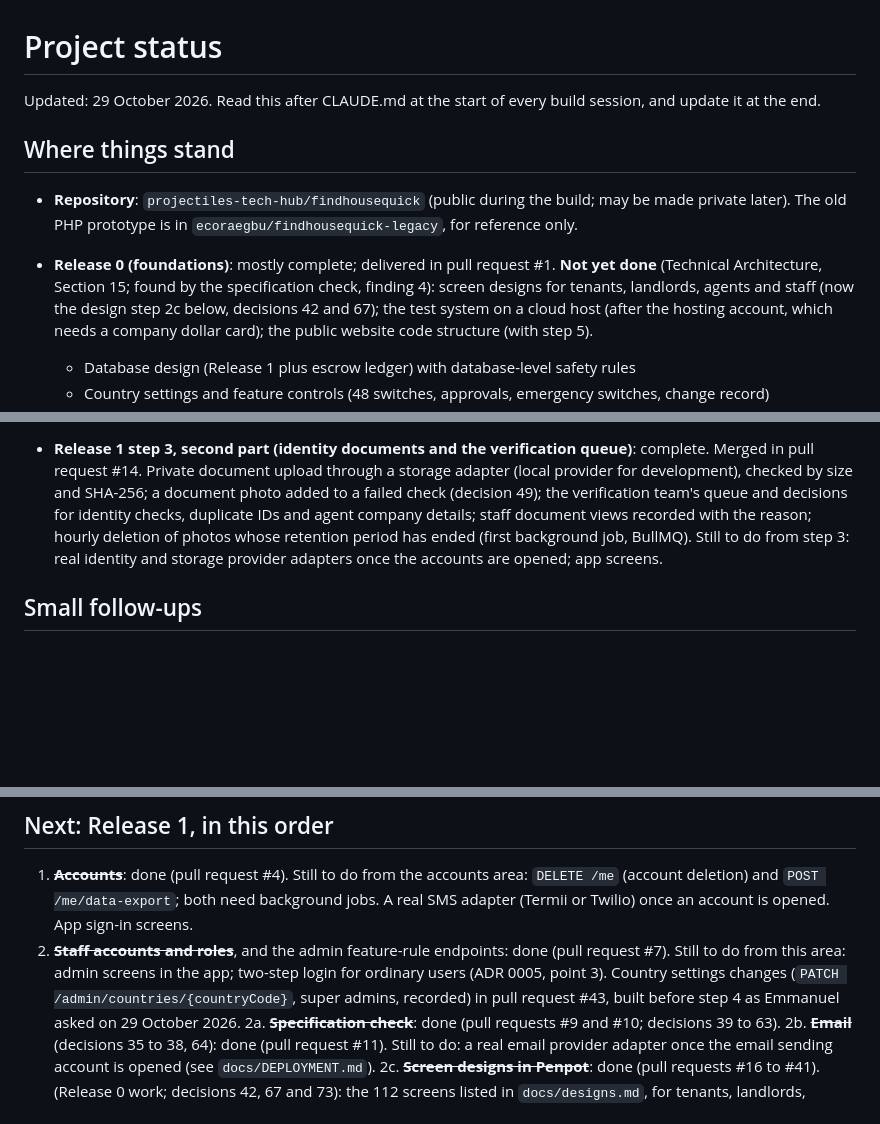
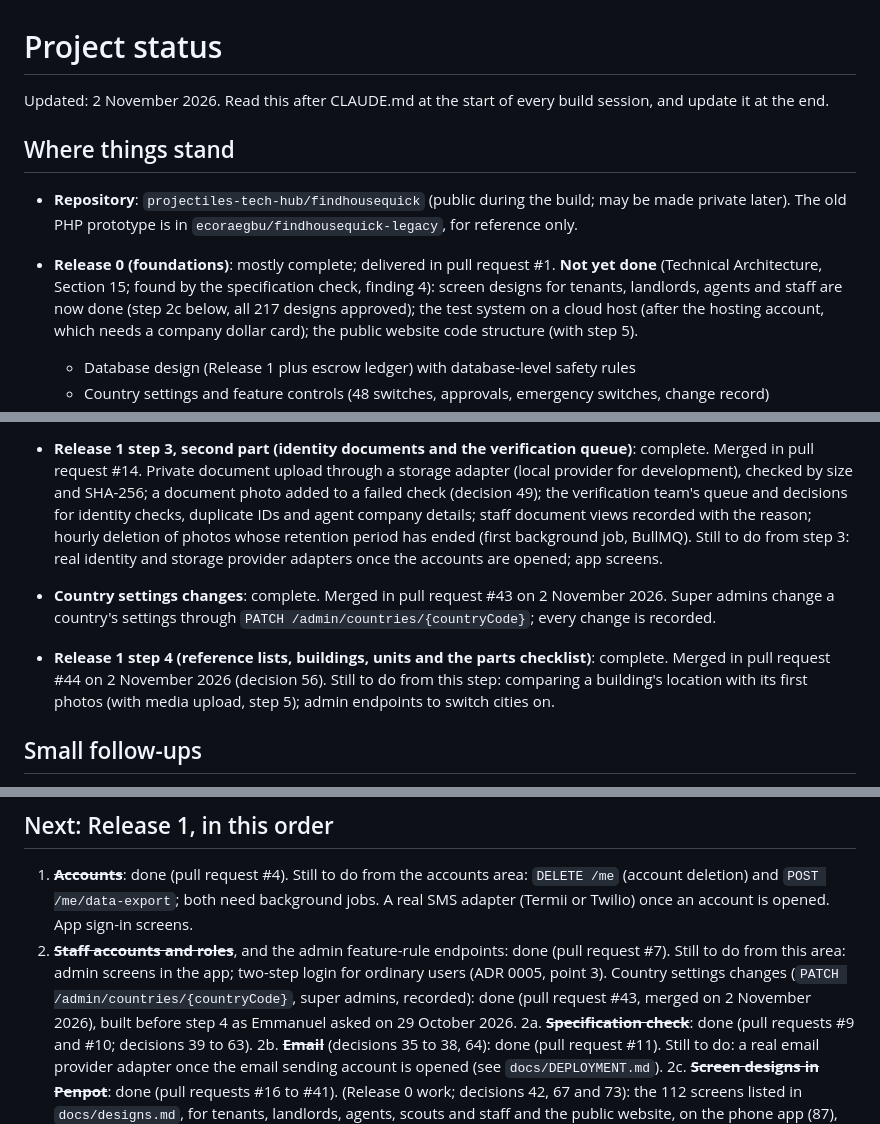
Before and after one commit to projectiles-tech-hub/findhousequick, a Markdown page: docs/STATUS.md, 3 parts joined by grey strips. Rendered like a GitHub page; blank space fills up the shorter version.

Commit message:
Status: pull requests #42, #43 and #44 merged; steps 2c and 4 done
Co-Authored-By: Claude Opus 5.5 <noreply@anthropic.com>
Claude-Session: https://claude.ai/code/session_01CXvc8xga11ndXiieCHLELT

```diff
--- a/docs/STATUS.md
+++ b/docs/STATUS.md
@@ -1,6 +1,6 @@
 # Project status
 
-Updated: 29 October 2026. Read this after CLAUDE.md at the start of every build session, and update it at the end.
+Updated: 2 November 2026. Read this after CLAUDE.md at the start of every build session, and update it at the end.
 
 ## Where things stand
 
@@ -8,7 +8,7 @@ Updated: 29 October 2026. Read this after CLAUDE.md at the start of every build
   The old PHP prototype is in `ecoraegbu/findhousequick-legacy`, for reference only.
 - **Release 0 (foundations)**: mostly complete; delivered in pull request #1. **Not yet done** (Technical
   Architecture, Section 15; found by the specification check, finding 4): screen designs for tenants, landlords,
-  agents and staff (now the design step 2c below, decisions 42 and 67); the test system on a cloud host (after the
+  agents and staff are now done (step 2c below, all 217 designs approved); the test system on a cloud host (after the
   hosting account, which needs a company dollar card); the public website code structure (with step 5).
   - Database design (Release 1 plus escrow ledger) with database-level safety rules
   - Country settings and feature controls (48 switches, approvals, emergency switches, change record)
@@ -98,6 +98,13 @@ Updated: 29 October 2026. Read this after CLAUDE.md at the start of every build
   background job, BullMQ). Still to do from step 3: real identity and storage provider adapters once the accounts
   are opened; app screens.
 
+- **Country settings changes**: complete. Merged in pull request #43 on 2 November 2026. Super admins change a
+  country's settings through `PATCH /admin/countries/{countryCode}`; every change is recorded.
+
+- **Release 1 step 4 (reference lists, buildings, units and the parts checklist)**: complete. Merged in pull
+  request #44 on 2 November 2026 (decision 56). Still to do from this step: comparing a building's location with
+  its first photos (with media upload, step 5); admin endpoints to switch cities on.
+
 ## Small follow-ups
 
 - Technical points from the specification check (finding 21): move rate limits to Redis (they are still counted in
@@ -125,8 +132,8 @@ Updated: 29 October 2026. Read this after CLAUDE.md at the start of every build
    is opened. App sign-in screens.
 2. ~~**Staff accounts and roles**~~, and the admin feature-rule endpoints: done (pull request #7).
    Still to do from this area: admin screens in the app; two-step login for ordinary users (ADR 0005, point 3).
-   Country settings changes (`PATCH /admin/countries/{countryCode}`, super admins, recorded) in pull request #43,
-   built before step 4 as Emmanuel asked on 29 October 2026.
+   Country settings changes (`PATCH /admin/countries/{countryCode}`, super admins, recorded): done (pull request
+   #43, merged on 2 November 2026), built before step 4 as Emmanuel asked on 29 October 2026.
 2a. ~~**Specification check**~~: done (pull requests #9 and #10; decisions 39 to 63).
 2b. ~~**Email**~~ (decisions 35 to 38, 64): done (pull request #11). Still to do: a real email provider adapter
     once the email sending account is opened (see `docs/DEPLOYMENT.md`).
```
Also changed, not shown: other parts of docs/STATUS.md (+2 -2 lines).
